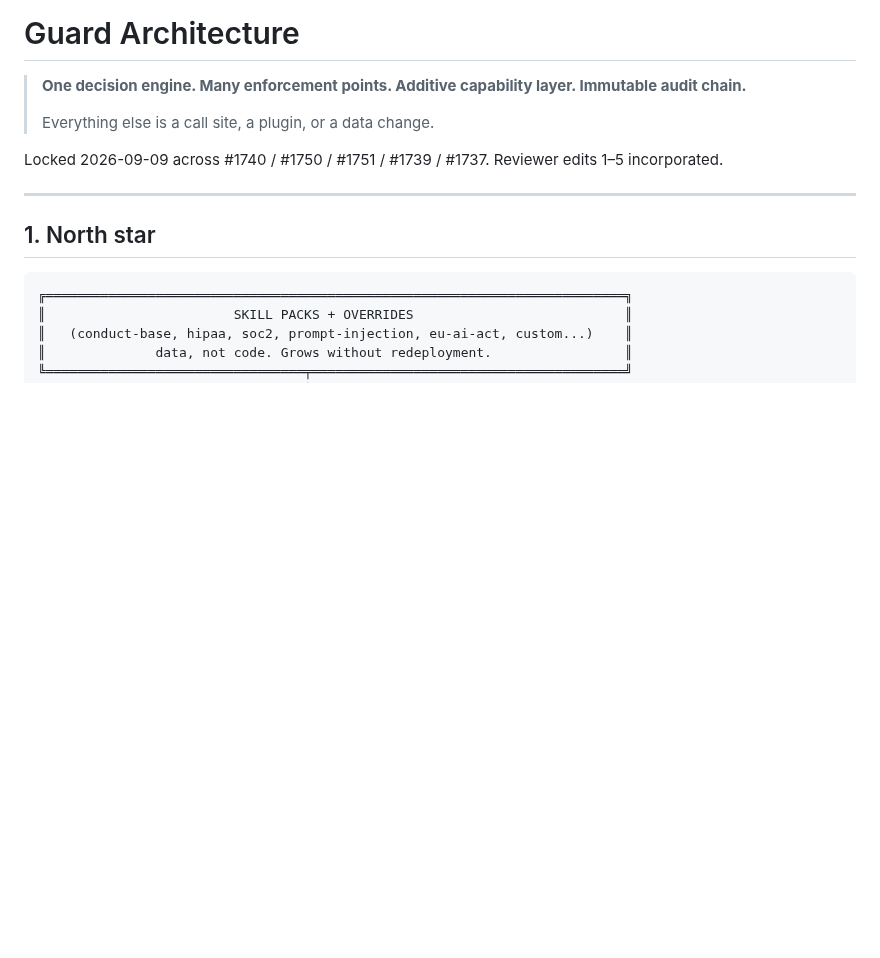
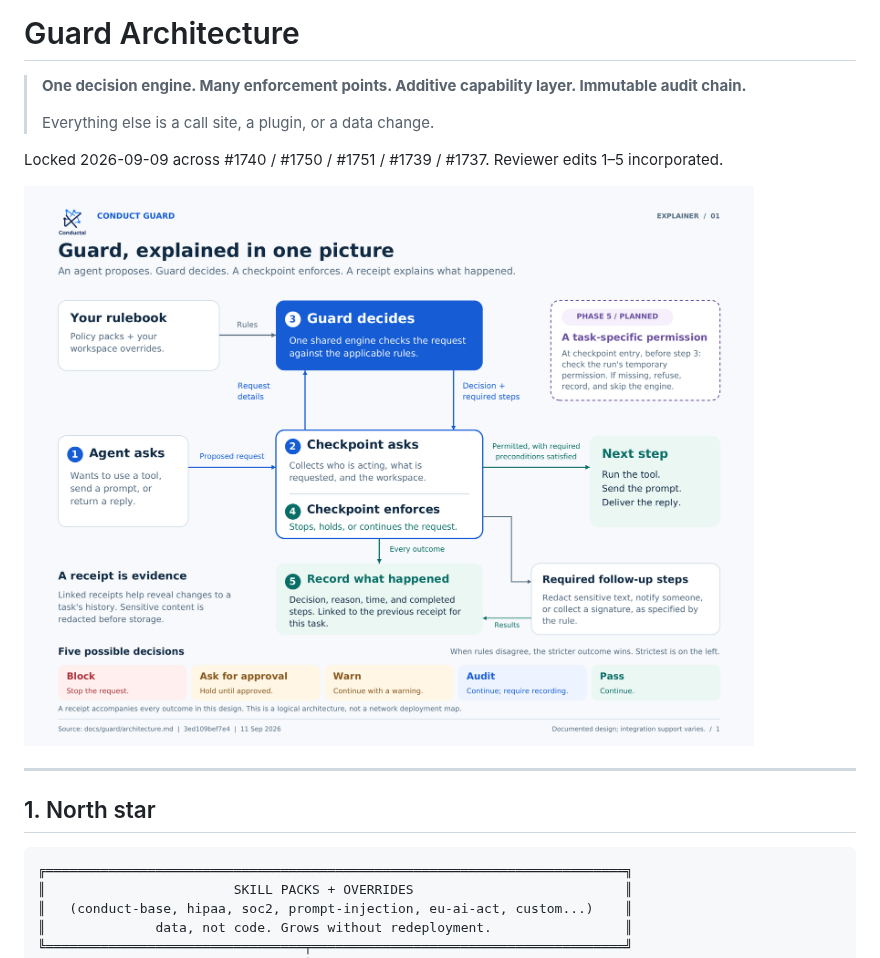
Before and after one commit to sseshachala/conductai, a Markdown page: docs/guard/architecture.md, the part around the change. Rendered like a GitHub page; pictures changed too: docs/guard/architecture.png (added); blank space fills up the shorter version.

Commit message:
docs(guard): embed one-picture explainer in architecture.md

```diff
--- a/docs/guard/architecture.md
+++ b/docs/guard/architecture.md
@@ -5,6 +5,8 @@
 > Everything else is a call site, a plugin, or a data change.
 
 Locked 2026-09-09 across #1740 / #1750 / #1751 / #1739 / #1737. Reviewer edits 1–5 incorporated.
+
+![Guard, explained in one picture](architecture.png)
 
 ---
 
```
